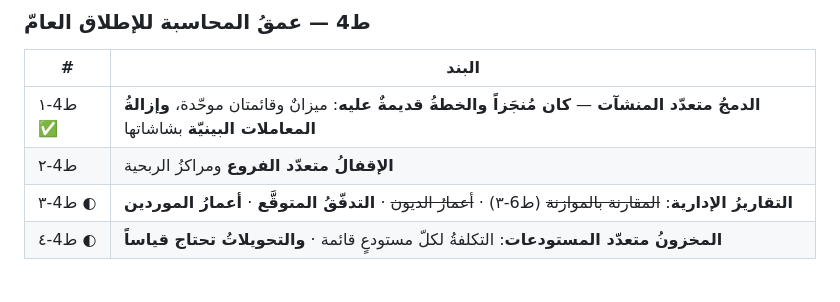
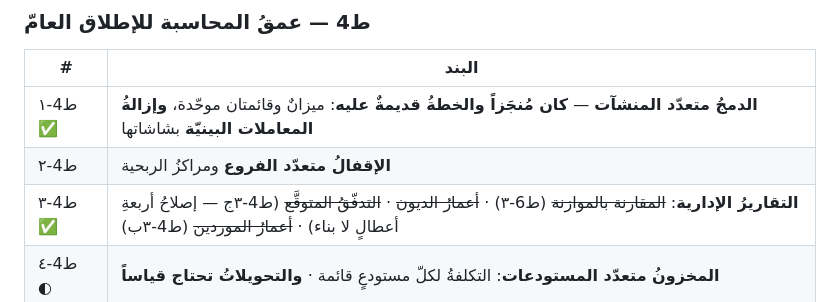
Before and after one commit to marwanmoro8803-wq/BRQOSH-Final, a Markdown page: تقارير/CEEF-230_خطة_الإطلاق_الشامل_2026-09-01.md, the part around the change. GitHub-like rendering.

Commit message:
CEEF-230 · الخطة: إغلاقُ صفّ التقارير الإدارية بعد ط4-٣ج
Co-Authored-By: Claude Opus 5 <noreply@anthropic.com>

```diff
--- a/تقارير/CEEF-230_خطة_الإطلاق_الشامل_2026-09-01.md
+++ b/تقارير/CEEF-230_خطة_الإطلاق_الشامل_2026-09-01.md
@@ -373,7 +373,7 @@ GOSI كنسبةٍ محسوبة، ولا ملفَّ حماية أجور (WPS) —
 |---|---|
 | ط4-١ ✅ | **الدمجُ متعدّد المنشآت** — **كان مُنجَزاً والخطةُ قديمةٌ عليه**: ميزانٌ وقائمتان موحّدة، **وإزالةُ المعاملات البينيّة** بشاشاتها |
 | ط4-٢ | **الإقفالُ متعدّد الفروع** ومراكزُ الربحية |
-| ط4-٣ ◐ | **التقاريرُ الإدارية**: ~~المقارنة بالموازنة~~ (ط6-٣) · ~~أعمارُ الديون~~ · **التدفّقُ المتوقَّع** · **أعمارُ الموردين** |
+| ط4-٣ ✅ | **التقاريرُ الإدارية**: ~~المقارنة بالموازنة~~ (ط6-٣) · ~~أعمارُ الديون~~ · ~~التدفّقُ المتوقَّع~~ (ط4-٣ج — إصلاحُ أربعةِ أعطالٍ لا بناء) · ~~أعمارُ الموردين~~ (ط4-٣ب) |
 | ط4-٤ ◐ | **المخزونُ متعدّد المستودعات**: التكلفةُ لكلّ مستودعٍ قائمة · **والتحويلاتُ تحتاج قياساً** |
 
 #### ط4-٣ أعمارُ الديون ✅ — وعطلٌ في أساسها كُشف قبل بنائها
```
